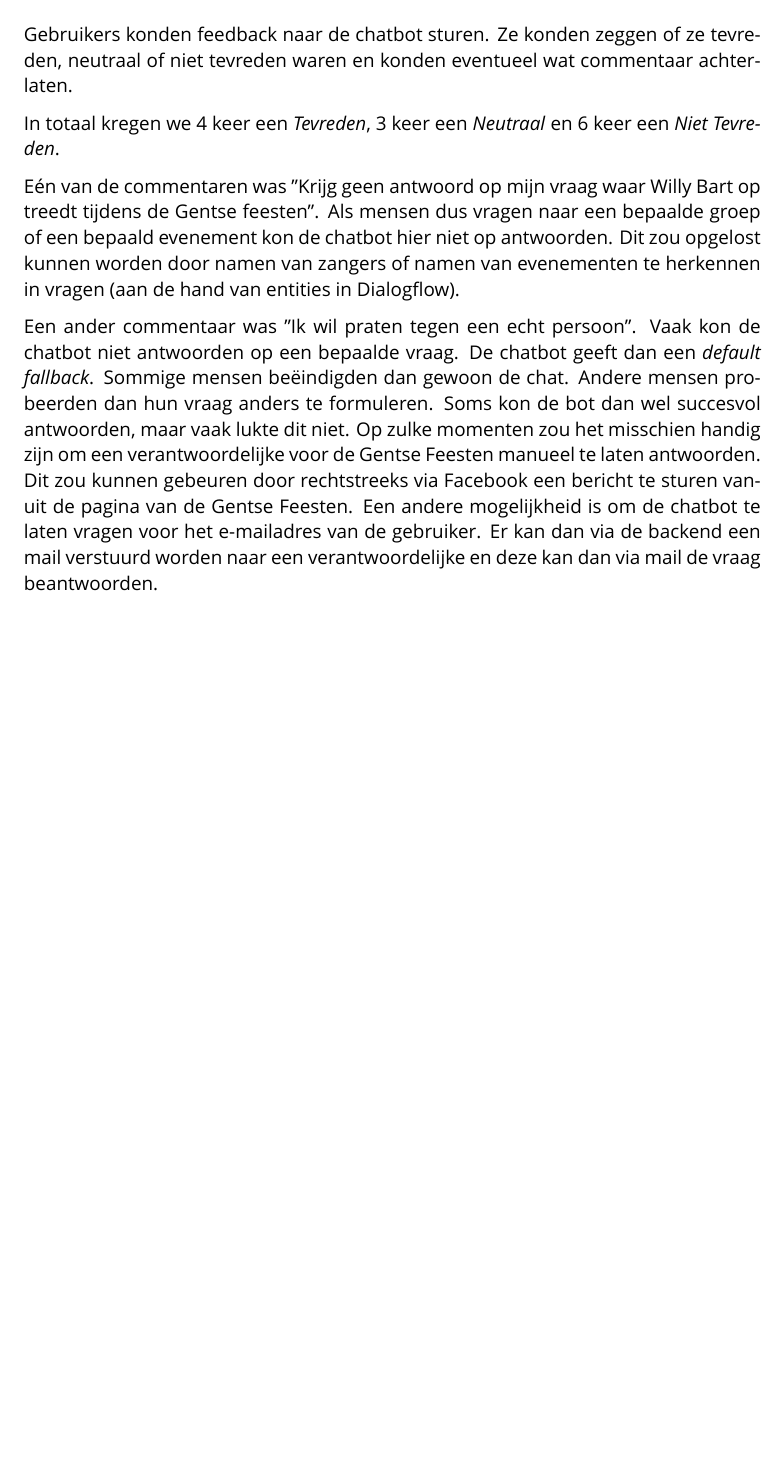
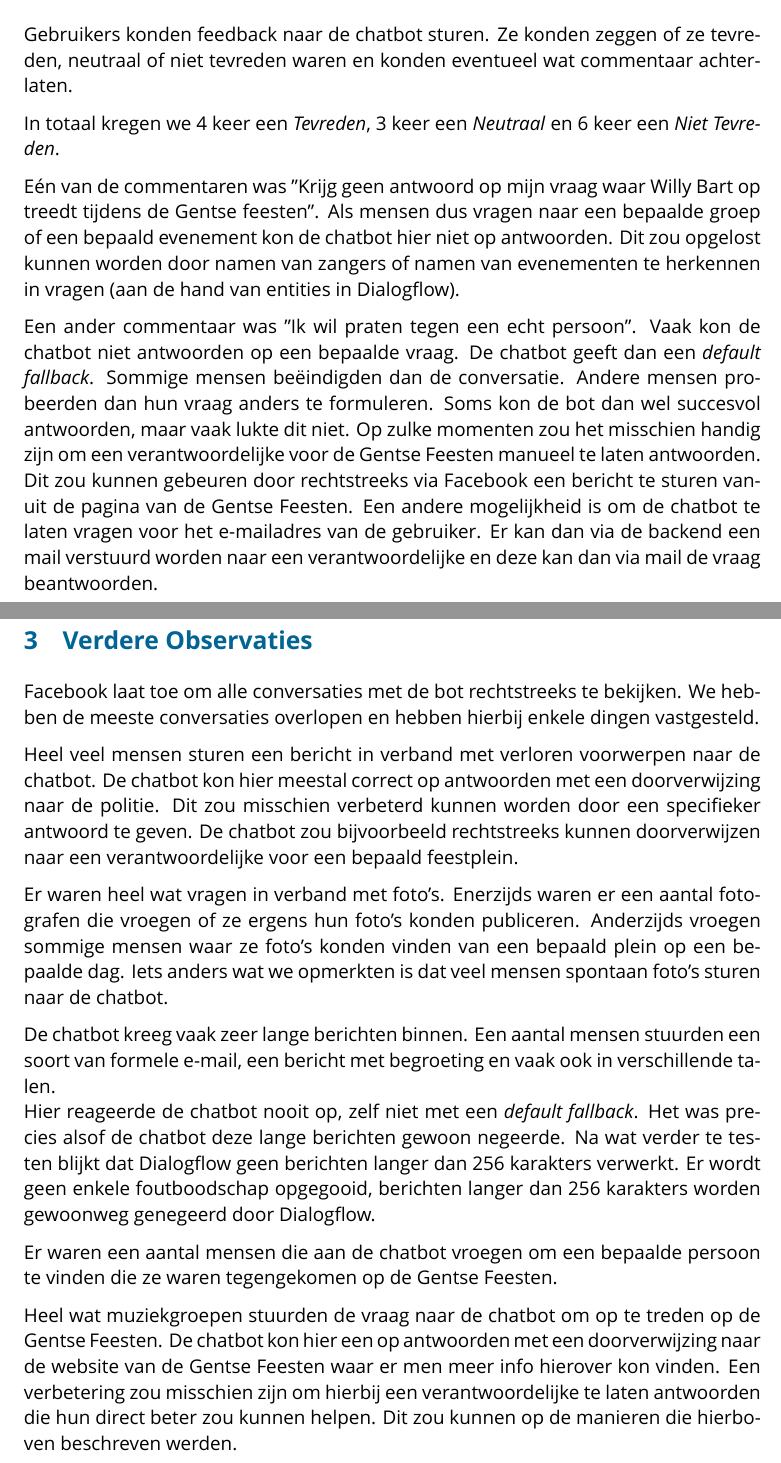
Before and after one commit to lab9k/chatbot-visit-gent, a LaTeX document (report/report.tex): part of page 3 of 3 before the commit and two parts of pages 3 and 4 of 4 after it, the two joined at a grey line, cut so that both start at the same text, the shorter picture padded with empty space. Compiled offline with XeLaTeX; a missing font is replaced by an installed copy or a similar font.

Commit message:
Add Verdere Observaties

```diff
--- a/report/report.tex
+++ b/report/report.tex
@@ -132,6 +132,23 @@
 
 	Eén van de commentaren was "Krijg geen antwoord op mijn vraag waar Willy Bart  op treedt tijdens de Gentse feesten". Als mensen dus vragen naar een bepaalde groep of een bepaald evenement kon de chatbot hier niet op antwoorden. Dit zou opgelost kunnen worden door namen van zangers of namen van evenementen te herkennen in vragen (aan de hand van entities in Dialogflow).
 
-	Een ander commentaar was "Ik wil praten tegen een echt persoon". Vaak kon de chatbot niet antwoorden op een bepaalde vraag. De chatbot geeft dan een \textit{default fallback}. Sommige mensen beëindigden dan gewoon de chat. Andere mensen probeerden dan hun vraag anders te formuleren. Soms kon de bot dan wel succesvol antwoorden, maar vaak lukte dit niet. Op zulke momenten zou het misschien handig zijn om een verantwoordelijke voor de Gentse Feesten manueel te laten antwoorden. Dit zou kunnen gebeuren door rechtstreeks via Facebook een bericht te sturen vanuit de pagina van de Gentse Feesten. Een andere mogelijkheid is om de chatbot te laten vragen voor het e-mailadres van de gebruiker. Er kan dan via de backend een mail verstuurd worden naar een verantwoordelijke en deze kan dan via mail de vraag beantwoorden.
+	Een ander commentaar was "Ik wil praten tegen een echt persoon". Vaak kon de chatbot niet antwoorden op een bepaalde vraag. De chatbot geeft dan een \textit{default fallback}. Sommige mensen beëindigden dan de conversatie. Andere mensen probeerden dan hun vraag anders te formuleren. Soms kon de bot dan wel succesvol antwoorden, maar vaak lukte dit niet. Op zulke momenten zou het misschien handig zijn om een verantwoordelijke voor de Gentse Feesten manueel te laten antwoorden. Dit zou kunnen gebeuren door rechtstreeks via Facebook een bericht te sturen vanuit de pagina van de Gentse Feesten. Een andere mogelijkheid is om de chatbot te laten vragen voor het e-mailadres van de gebruiker. Er kan dan via de backend een mail verstuurd worden naar een verantwoordelijke en deze kan dan via mail de vraag beantwoorden.
+
+	\clearpage
+
+	\section{Verdere Observaties}
+
+	Facebook laat toe om alle conversaties met de bot rechtstreeks te bekijken. We hebben de meeste conversaties overlopen en hebben hierbij enkele dingen vastgesteld.
+
+	Heel veel mensen sturen een bericht in verband met verloren voorwerpen naar de chatbot. De chatbot kon hier meestal correct op antwoorden met een doorverwijzing naar de politie. Dit zou misschien verbeterd kunnen worden door een specifieker antwoord te geven. De chatbot zou bijvoorbeeld rechtstreeks kunnen doorverwijzen naar een verantwoordelijke voor een bepaald feestplein.
+
+	Er waren heel wat vragen in verband met foto's. Enerzijds waren er een aantal fotografen die vroegen of ze ergens hun foto's konden publiceren. Anderzijds vroegen sommige mensen waar ze foto's konden vinden van een bepaald plein op een bepaalde dag. Iets anders wat we opmerkten is dat veel mensen spontaan foto's sturen naar de chatbot.
+
+	De chatbot kreeg vaak zeer lange berichten binnen. Een aantal mensen stuurden een soort van formele e-mail, een bericht met begroeting en vaak ook in verschillende talen. \\ Hier reageerde de chatbot nooit op, zelf niet met een \textit{default fallback}. Het was precies alsof de chatbot deze lange berichten gewoon negeerde. Na wat verder te testen blijkt dat Dialogflow geen berichten langer dan 256 karakters verwerkt. Er wordt geen enkele foutboodschap opgegooid, berichten langer dan 256 karakters worden gewoonweg genegeerd door Dialogflow.
+
+	Er waren een aantal mensen die aan de chatbot vroegen om een bepaalde persoon te vinden die ze waren tegengekomen op de Gentse Feesten.
+
+	Heel wat muziekgroepen stuurden de vraag naar de chatbot om op te treden op de Gentse Feesten. De chatbot kon hier een op antwoorden met een doorverwijzing naar de website van de Gentse Feesten waar er men meer info hierover kon vinden. Een verbetering zou misschien zijn om hierbij een verantwoordelijke te laten antwoorden die hun direct beter zou kunnen helpen. Dit zou kunnen op de manieren die hierboven beschreven werden.
+
 
 \end{document}
```
Also changed, not shown: report/report.pdf.
